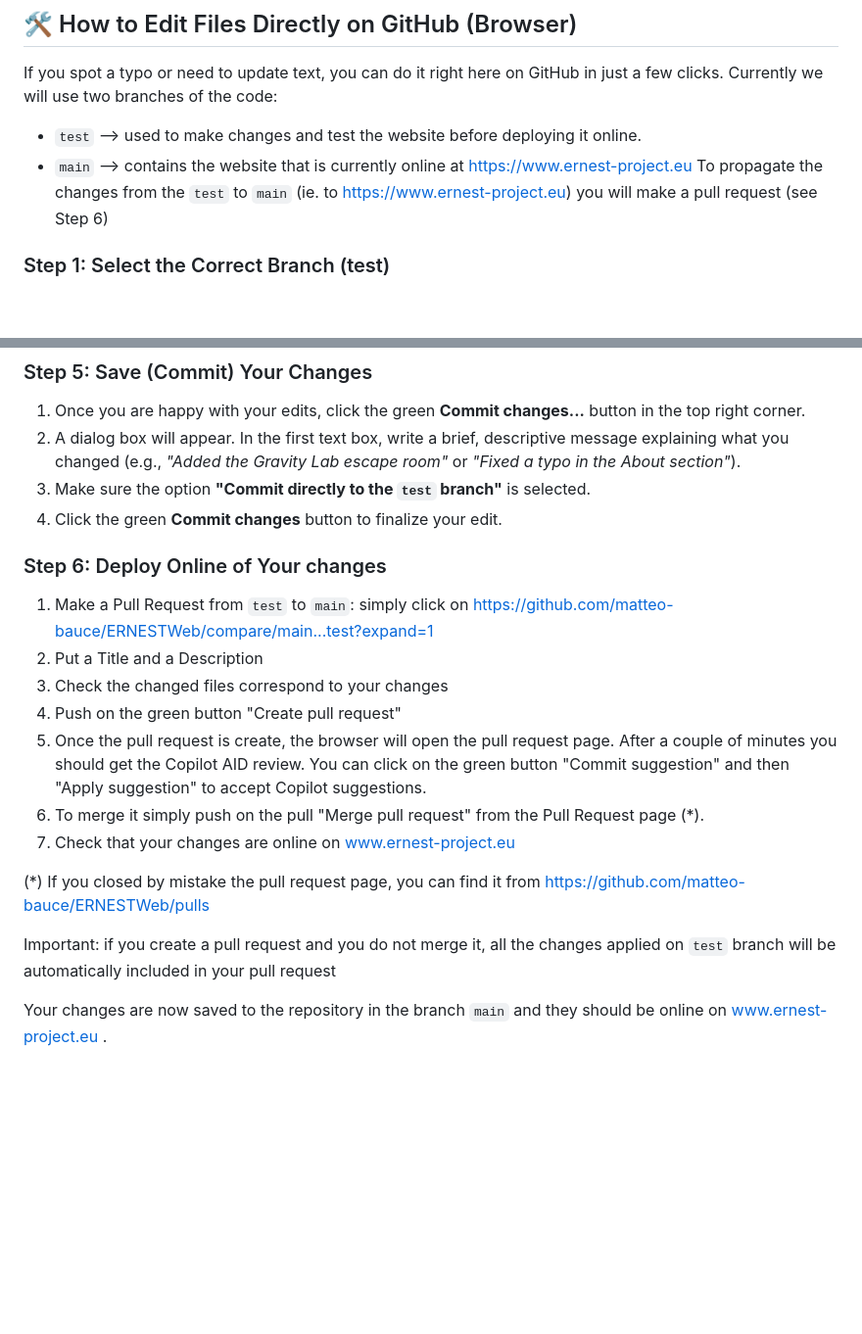
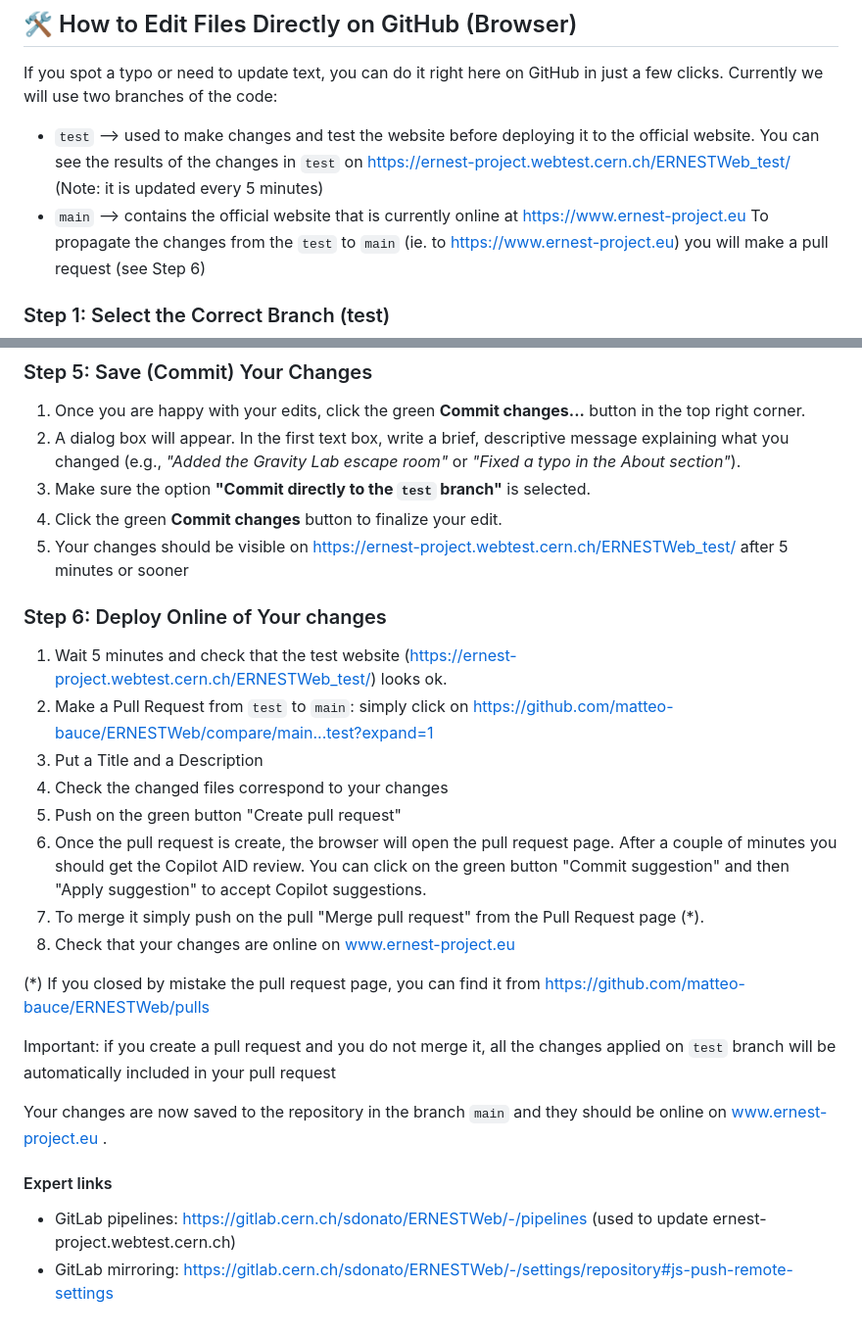
Before and after one commit to matteo-bauce/ERNESTWeb, a Markdown page: README.md, 2 parts joined by grey strips. Shown at 98% size. GitHub-like rendering; blank space fills up the shorter version.

Commit message:
Revise deployment instructions in README.md
Updated instructions for deploying changes from the test branch to the main branch, including links to the test website and clarifications on the pull request process.

```diff
--- a/README.md
+++ b/README.md
@@ -10,8 +10,8 @@ This repository contains the HTML, CSS, and asset files that power the website.
 
 If you spot a typo or need to update text, you can do it right here on GitHub in just a few clicks.
 Currently we will use two branches of the code:
-- `test` --> used to make changes and test the website before deploying it online.
-- `main` --> contains the website that is currently online at https://www.ernest-project.eu
+- `test` --> used to make changes and test the website before deploying it to the official website. You can see the results of the changes in `test` on https://ernest-project.webtest.cern.ch/ERNESTWeb_test/ (Note: it is updated every 5 minutes)
+- `main` --> contains the official website that is currently online at https://www.ernest-project.eu
 To propagate the changes from the `test` to `main` (ie. to https://www.ernest-project.eu) you will make a pull request (see Step 6)
 
 ### Step 1: Select the Correct Branch (test)
@@ -35,18 +35,24 @@ Make your necessary text edits within the HTML.
 2. A dialog box will appear. In the first text box, write a brief, descriptive message explaining what you changed (e.g., *"Added the Gravity Lab escape room"* or *"Fixed a typo in the About section"*).
 3. Make sure the option **"Commit directly to the `test` branch"** is selected.
 4. Click the green **Commit changes** button to finalize your edit.
+5. Your changes should be visible on  https://ernest-project.webtest.cern.ch/ERNESTWeb_test/ after 5 minutes or sooner
 
 ### Step 6: Deploy Online of Your changes
-1. Make a Pull Request from `test` to `main`: simply click on https://github.com/matteo-bauce/ERNESTWeb/compare/main...test?expand=1
-2. Put a Title and a Description
-3. Check the changed files correspond to your changes
-4. Push on the green button "Create pull request"
-5. Once the pull request is create, the browser will open the pull request page. After a couple of minutes you should get the Copilot AID review. You can click on the green button "Commit suggestion" and then "Apply suggestion" to accept Copilot suggestions.
-6. To merge it simply push on the pull "Merge pull request" from the Pull Request page (*).
-7. Check that your changes are online on www.ernest-project.eu
+1. Wait 5 minutes and check that the test website (https://ernest-project.webtest.cern.ch/ERNESTWeb_test/) looks ok.
+2. Make a Pull Request from `test` to `main`: simply click on https://github.com/matteo-bauce/ERNESTWeb/compare/main...test?expand=1
+3. Put a Title and a Description
+4. Check the changed files correspond to your changes
+5. Push on the green button "Create pull request"
+6. Once the pull request is create, the browser will open the pull request page. After a couple of minutes you should get the Copilot AID review. You can click on the green button "Commit suggestion" and then "Apply suggestion" to accept Copilot suggestions.
+7. To merge it simply push on the pull "Merge pull request" from the Pull Request page (*).
+8. Check that your changes are online on www.ernest-project.eu
 
  (*) If you closed by mistake the pull request page, you can find it from https://github.com/matteo-bauce/ERNESTWeb/pulls
 
 Important: if you create a pull request and you do not merge it, all the changes applied on `test` branch will be automatically included in your pull request
 
 Your changes are now saved to the repository in the branch `main` and they should be online on www.ernest-project.eu .
+
+#### Expert links
+- GitLab pipelines: https://gitlab.cern.ch/sdonato/ERNESTWeb/-/pipelines (used to update ernest-project.webtest.cern.ch)
+- GitLab mirroring: https://gitlab.cern.ch/sdonato/ERNESTWeb/-/settings/repository#js-push-remote-settings
```
